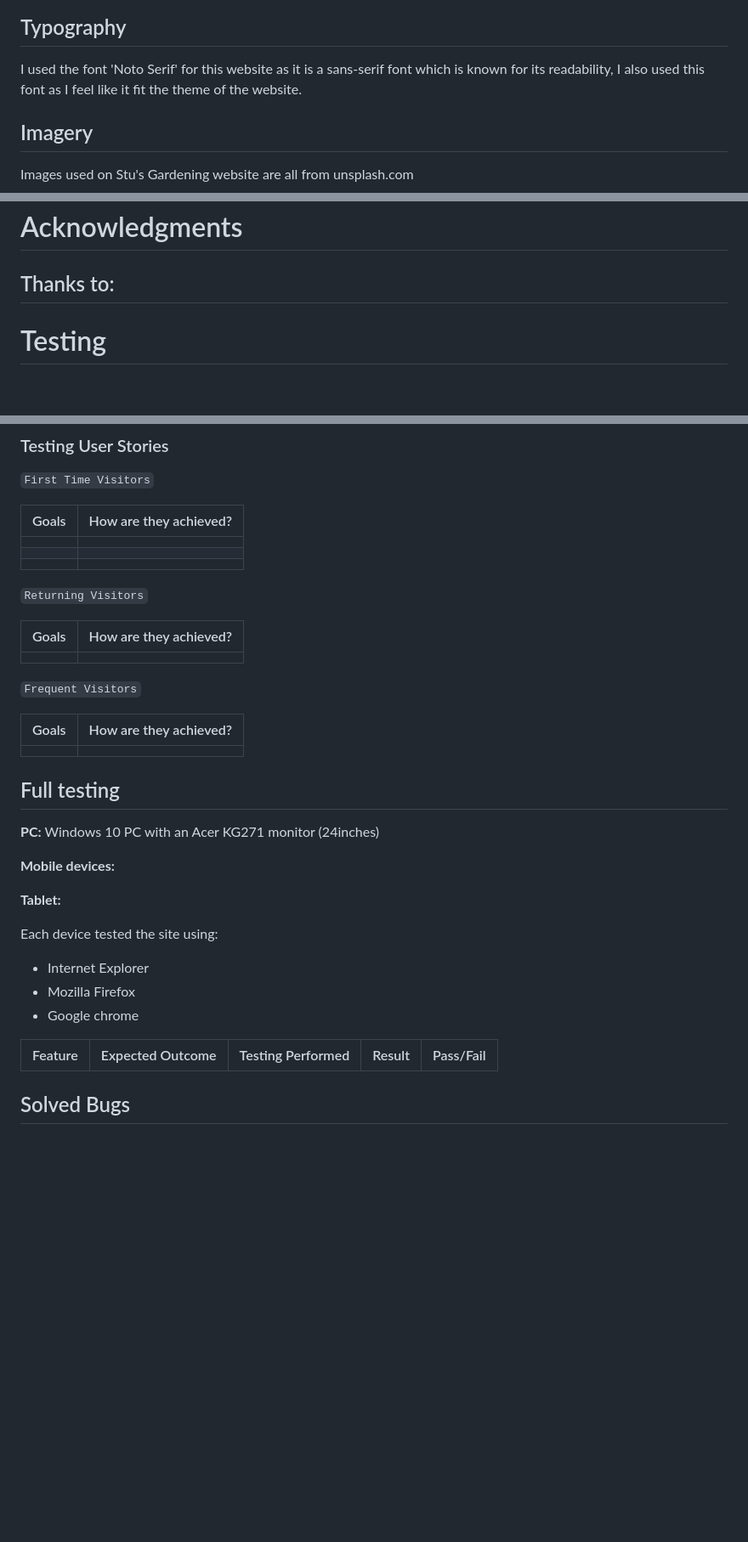
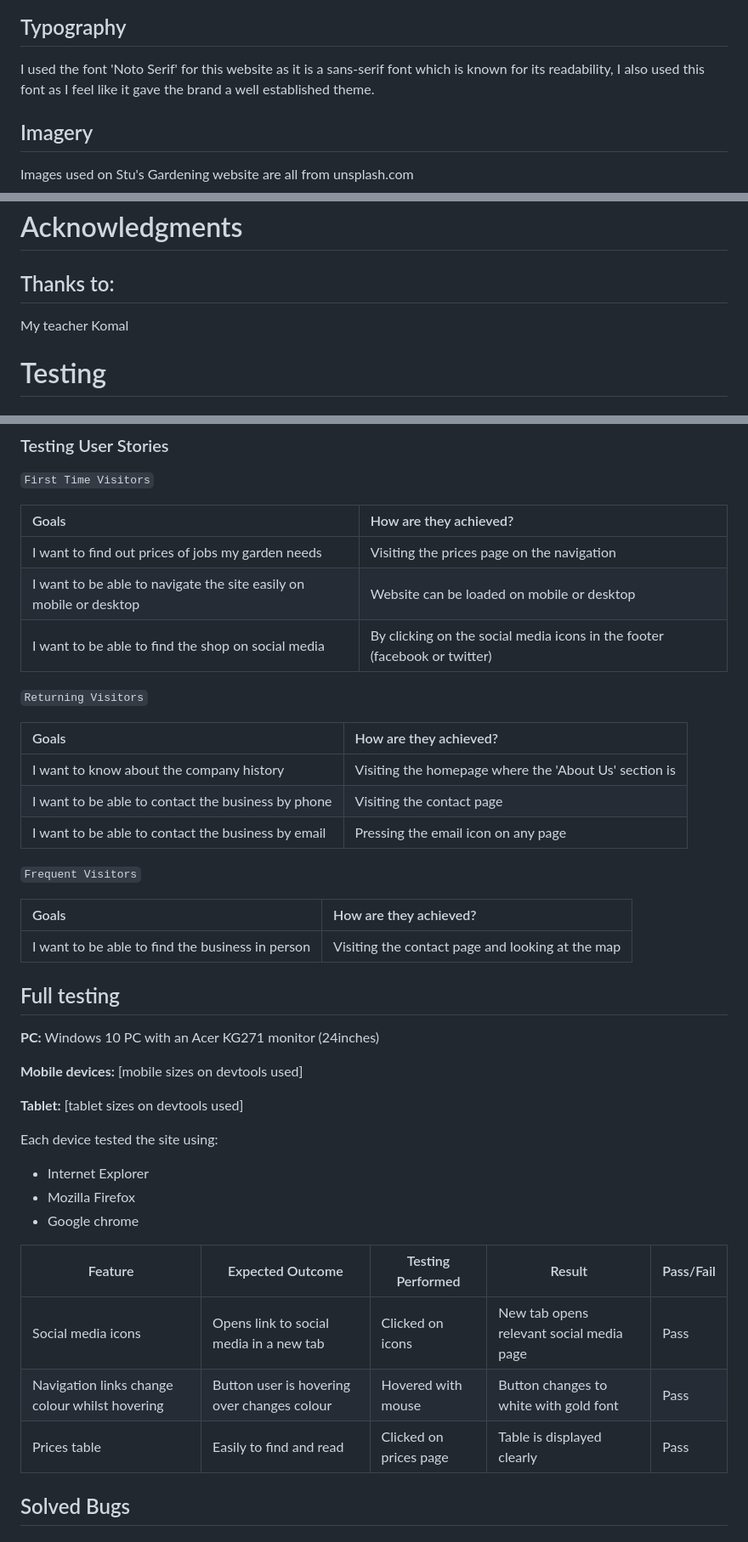
Before and after one commit to beffyd/gardening-project, a Markdown page: README.md, 3 parts joined by grey strips. Shown: that part at 85% size. Drawn GitHub-style; blank space fills up the shorter version.

```diff
--- a/README.md
+++ b/README.md
@@ -85,7 +89,7 @@ Frequent Visitor goals:
 
 ## Typography
 
-I used the font 'Noto Serif' for this website as it is a sans-serif font which is known for its readability, I also used this font as I feel like it fit the theme of the website.
+I used the font 'Noto Serif' for this website as it is a sans-serif font which is known for its readability, I also used this font as I feel like it gave the brand a well established theme.
 
 ## Imagery
 
@@ -201,6 +205,7 @@ I wrote the content for the website myself.
 
 ## Thanks to:
 
+My teacher Komal
 
 # Testing
 
@@ -220,21 +225,23 @@ https://validator.w3.org/ & https://jigsaw.w3.org/css-validator/
 
 | Goals | How are they achieved? |
 | :--- | :--- |
-| |
-| |
-| |
+|I want to find out prices of jobs my garden needs | Visiting the prices page on the navigation
+|I want to be able to navigate the site easily on mobile or desktop | Website can be loaded on mobile or desktop
+|I want to be able to find the shop on social media| By clicking on the social media icons in the footer (facebook or twitter)
 
 `Returning Visitors`
 
 |  Goals | How are they achieved? |
 | :--- | :--- |
-|| | |
+I want to know about the company history | Visiting the homepage where the 'About Us' section is
+I want to be able to contact the business by phone | Visiting the contact page
+I want to be able to contact the business by email | Pressing the email icon on any page
 
 `Frequent Visitors`
 
 | Goals | How are they achieved? |
 | :--- | :--- |
-| |
+| I want to be able to find the business in person| Visiting the contact page and looking at the map
 
 ## Full testing
 
@@ -242,9 +249,10 @@ https://validator.w3.org/ & https://jigsaw.w3.org/css-validator/
 Windows 10 PC with an Acer KG271 monitor (24inches)
 
 **Mobile devices:**
-
+[mobile sizes on devtools used]
 
 **Tablet:**
+[tablet sizes on devtools used]
 
 
 Each device tested the site using:
@@ -255,6 +263,10 @@ Each device tested the site using:
 
  | Feature | Expected Outcome | Testing Performed | Result | Pass/Fail |
 | --- | --- | --- | --- | --- |
+Social media icons | Opens link to social media in a new tab | Clicked on icons | New tab opens relevant social media page | Pass
+Navigation links change colour whilst hovering | Button user is hovering over changes colour | Hovered with mouse | Button changes to white with gold font | Pass |
+Prices table | Easily to find and read | Clicked on prices page | Table is displayed clearly | Pass |
+
 
 
 ## Solved Bugs
```
Also changed, not shown: other parts of README.md (+7 -3 lines), assets/docs/persona.png.
